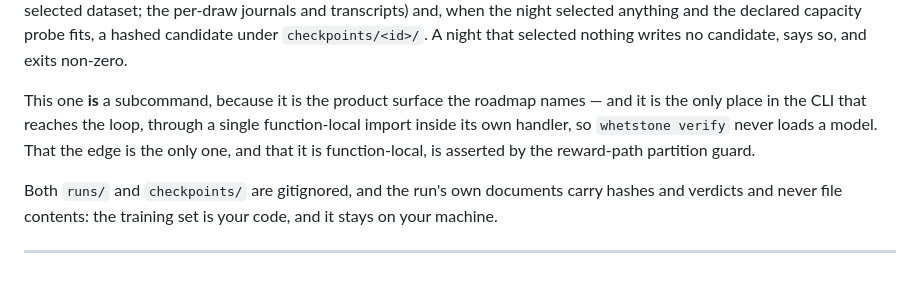
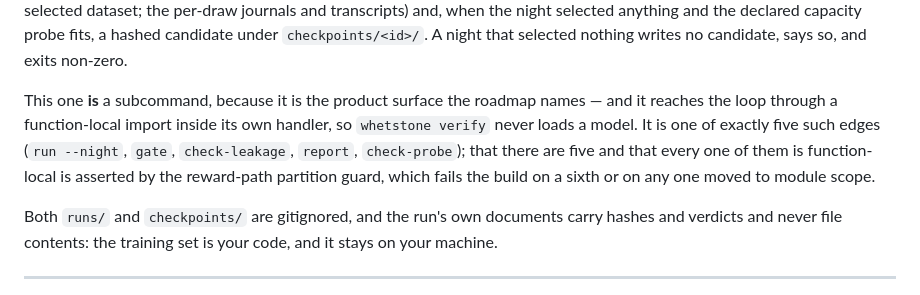
Before and after one commit to haqaliz/whetstone, a Markdown page: README.md, the part around the change. GitHub-like rendering.

Commit message:
Correct the README's stale single-edge claim about the loop
The night-door walkthrough said `run --night` "is the only place in the CLI that
reaches the loop, through a single function-local import". That stopped being
true when the gate landed, and this branch's `check-probe` makes five. The
partition guard has always pinned the real number; only the README disagreed.

Co-Authored-By: Claude Opus 5 (1M context) <noreply@anthropic.com>
Claude-Session: https://claude.ai/code/session_018M3QHyeJhr5nEQSTpC2Su7

```diff
--- a/README.md
+++ b/README.md
@@ -135,10 +135,11 @@ journals and transcripts) and, when the night selected anything and the declared
 fits, a hashed candidate under `checkpoints/<id>/`. A night that selected nothing writes no
 candidate, says so, and exits non-zero.
 
-This one **is** a subcommand, because it is the product surface the roadmap names — and it is the
-only place in the CLI that reaches the loop, through a single function-local import inside its own
-handler, so `whetstone verify` never loads a model. That the edge is the only one, and that it is
-function-local, is asserted by the reward-path partition guard.
+This one **is** a subcommand, because it is the product surface the roadmap names — and it reaches
+the loop through a function-local import inside its own handler, so `whetstone verify` never loads
+a model. It is one of exactly five such edges (`run --night`, `gate`, `check-leakage`, `report`,
+`check-probe`); that there are five and that every one of them is function-local is asserted by the
+reward-path partition guard, which fails the build on a sixth or on any one moved to module scope.
 
 Both `runs/` and `checkpoints/` are gitignored, and the run's own documents carry hashes and
 verdicts and never file contents: the training set is your code, and it stays on your machine.
```
